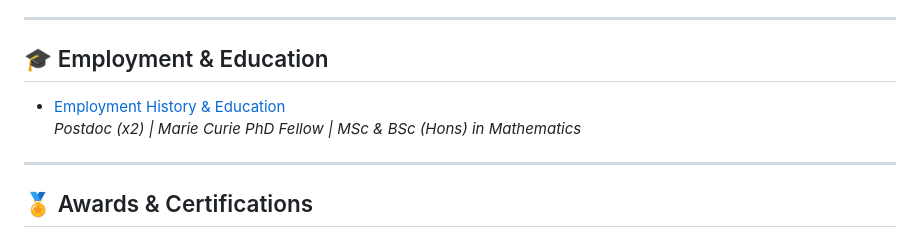
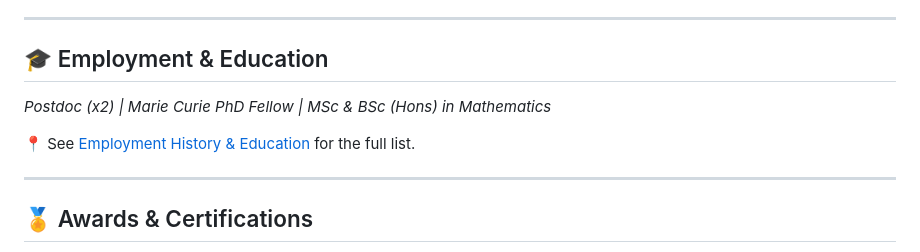
Before and after one commit to wajidali30/wajidali30.github.io, a Markdown page: index.md, the part around the change. GitHub-like rendering.

```diff
--- a/index.md
+++ b/index.md
@@ -71,8 +71,9 @@ My research focuses on **stochastic and deterministic modelling** of biological
 
 ## 🎓 Employment & Education
 
-- [Employment History & Education](employment_education.md)
   _Postdoc (x2) | Marie Curie PhD Fellow | MSc & BSc (Hons) in Mathematics_
+
+📍 See [Employment History & Education](employment_education.md) for the full list.
 
 ---
 
```
